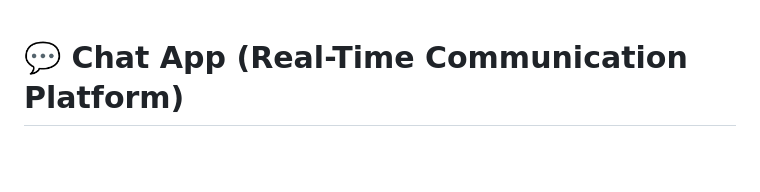
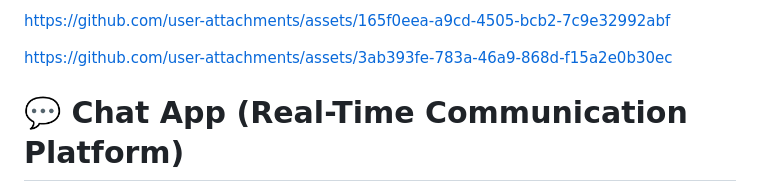
Before and after one commit to fouadTharwat3616/chat, a Markdown page: README.md, the part around one of its changes. GitHub-like rendering; blank space fills up the shorter version.

Commit message:
Fix demo video link in README.md
Updated video link in the README for app demo.

```diff
--- a/README.md
+++ b/README.md
@@ -1,3 +1,11 @@
+
+
+https://github.com/user-attachments/assets/165f0eea-a9cd-4505-bcb2-7c9e32992abf
+
+
+
+https://github.com/user-attachments/assets/3ab393fe-783a-46a9-868d-f15a2e0b30ec
+
 # 💬 Chat App (Real-Time Communication Platform)
 
 A professional, real-time messaging application built with **Flutter**, featuring dynamic chat rooms and robust state management utilizing **BLoC/Cubit** and **Firebase** services.
```
Also changed, not shown: other parts of README.md (+1 -2 lines).
